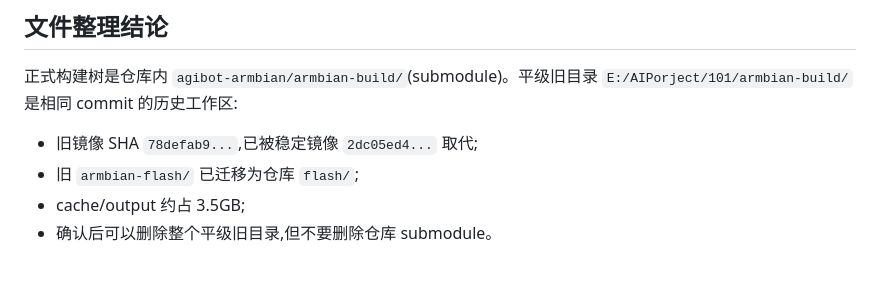
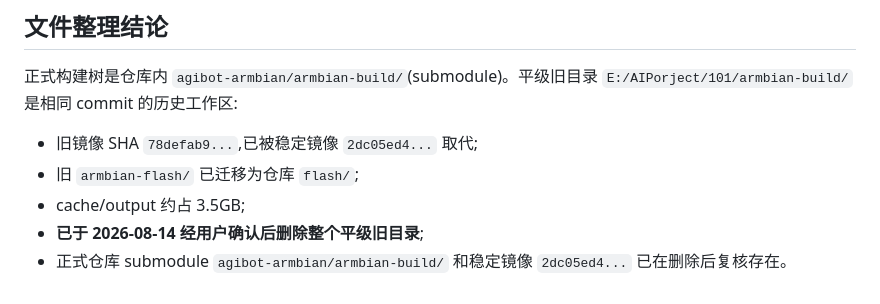
Before and after one commit to cennac/agibot, a Markdown page: DISPLAY-DTB-INCIDENT.md, the part around the change. Rendered like a GitHub page.

Commit message:
docs: mark legacy armbian-build workspace removed

```diff
--- a/DISPLAY-DTB-INCIDENT.md
+++ b/DISPLAY-DTB-INCIDENT.md
@@ -125,4 +125,6 @@ DTB 并重启;显示 v5 实验与本板 vendor 6.1 驱动不兼容,内核启动
 - 旧镜像 SHA `78defab9...`,已被稳定镜像 `2dc05ed4...` 取代;
 - 旧 `armbian-flash/` 已迁移为仓库 `flash/`;
 - cache/output 约占 3.5GB;
-- 确认后可以删除整个平级旧目录,但不要删除仓库 submodule。
+- **已于 2026-08-14 经用户确认后删除整个平级旧目录**;
+- 正式仓库 submodule `agibot-armbian/armbian-build/` 和稳定镜像 `2dc05ed4...`
+  已在删除后复核存在。
```
